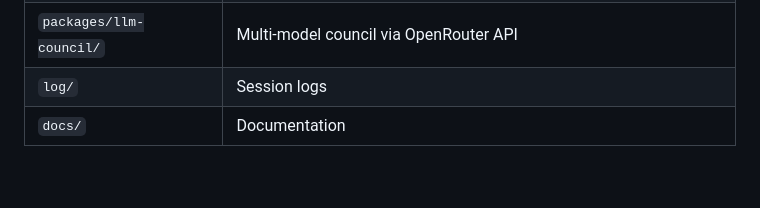
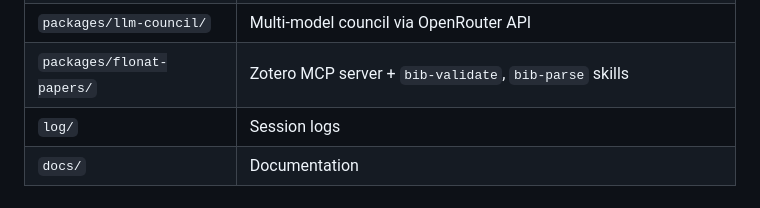
Before and after one commit to flonat/claude-research, a Markdown page: CLAUDE.md, the part around the change. Drawn GitHub-style; blank space fills up the shorter version.

```diff
--- a/CLAUDE.md
+++ b/CLAUDE.md
@@ -187,6 +187,7 @@ This helps me (Claude) pick up where we left off next time.
 | `.scripts/` | CLI tools for Notion task management |
 | `packages/cli-council/` | Multi-model council via local CLI tools |
 | `packages/llm-council/` | Multi-model council via OpenRouter API |
+| `packages/flonat-papers/` | Zotero MCP server + `bib-validate`, `bib-parse` skills |
 | `log/` | Session logs |
 | `docs/` | Documentation |
 <!-- FILE-STRUCTURE:END -->
```
Also changed, not shown: README.md (+5 -2 lines).
